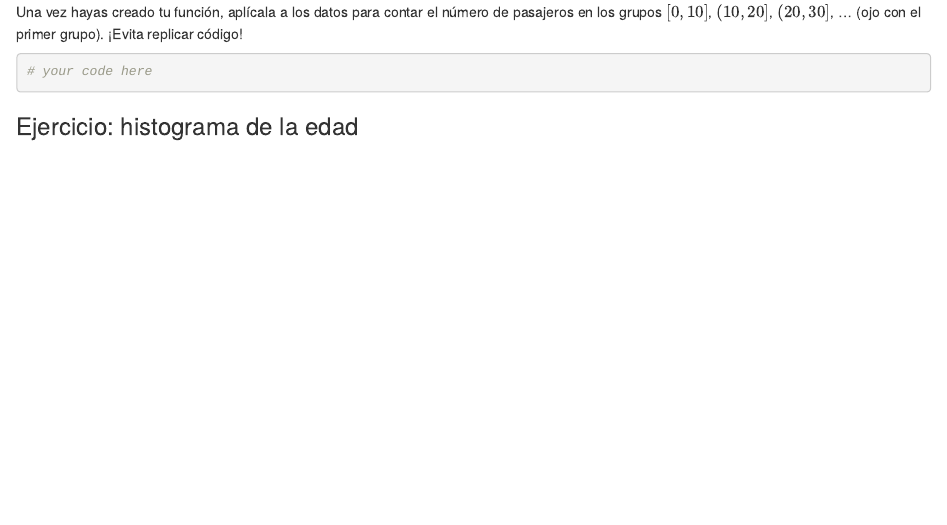
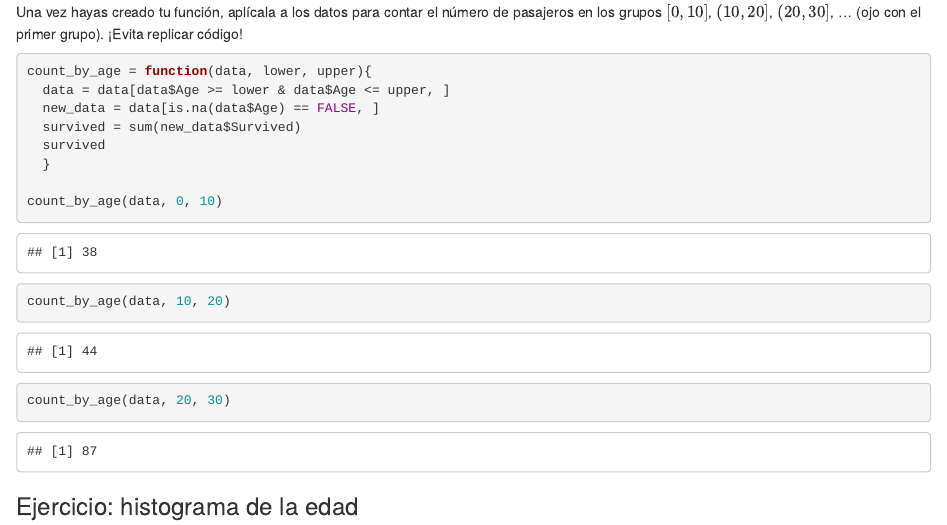
Before and after one commit to pblrvo/pracStats, an R Markdown document (lab_1/lab_1.Rmd): the page in a window 1100 px wide, from 4990 px down. Rendered offline with R 4.5, knitr and Pandoc, with nearby package versions.

Commit message:
commit 4

````diff
--- a/lab_1/lab_1.Rmd
+++ b/lab_1/lab_1.Rmd
@@ -203,7 +203,16 @@ pasajeros en los grupos $[0, 10]$, $(10, 20]$, $(20, 30]$, ... (ojo con el prime
 grupo). ¡Evita replicar código!
 
 ```{r}
-# your code here
+count_by_age = function(data, lower, upper){
+  data = data[data$Age >= lower & data$Age <= upper, ]
+  new_data = data[is.na(data$Age) == FALSE, ]
+  survived = sum(new_data$Survived)
+  survived
+  }
+
+count_by_age(data, 0, 10)
+count_by_age(data, 10, 20)
+count_by_age(data, 20, 30)
 ```
 
 ### Ejercicio: histograma de la edad
````
